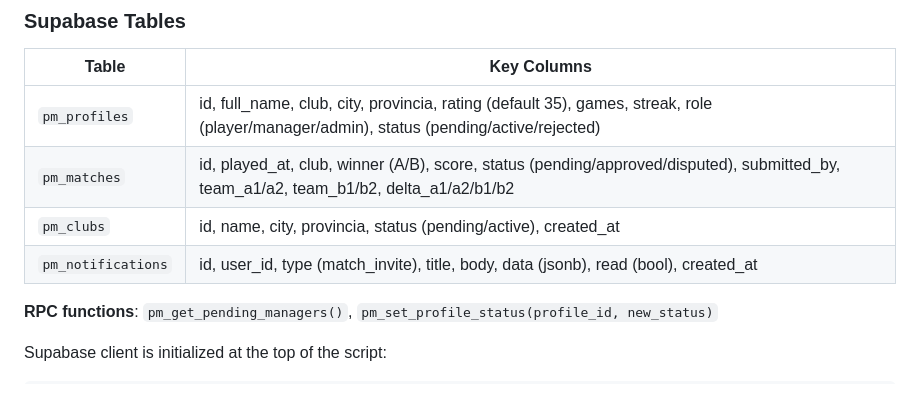
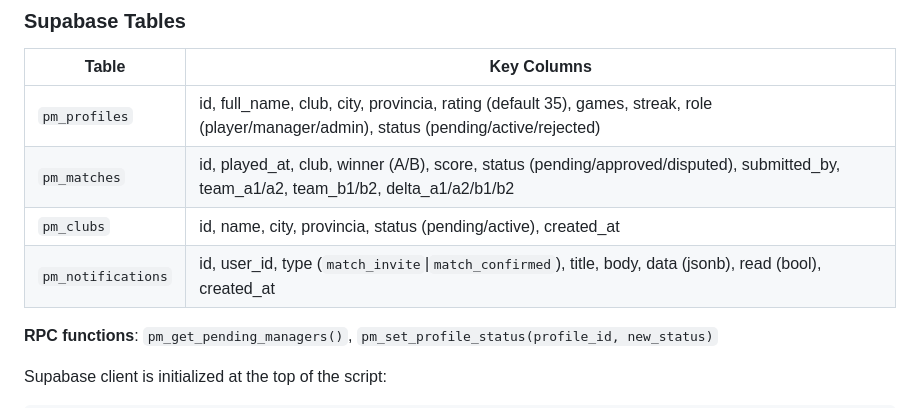
Before and after one commit to marantwin/PadelMeeting, a Markdown page: CLAUDE.md, the part around the change. Rendered like a GitHub page.

Commit message:
CLAUDE.md: aggiunto tipo match_confirmed in pm_notifications
Co-Authored-By: Claude Sonnet 4.6 <noreply@anthropic.com>

```diff
--- a/CLAUDE.md
+++ b/CLAUDE.md
@@ -51,7 +51,7 @@ let adminAllPlayers = []; // All players (admin only)
 | `pm_profiles` | id, full_name, club, city, provincia, rating (default 35), games, streak, role (player/manager/admin), status (pending/active/rejected) |
 | `pm_matches` | id, played_at, club, winner (A/B), score, status (pending/approved/disputed), submitted_by, team_a1/a2, team_b1/b2, delta_a1/a2/b1/b2 |
 | `pm_clubs` | id, name, city, provincia, status (pending/active), created_at |
-| `pm_notifications` | id, user_id, type (match_invite), title, body, data (jsonb), read (bool), created_at |
+| `pm_notifications` | id, user_id, type (`match_invite`\|`match_confirmed`), title, body, data (jsonb), read (bool), created_at |
 
 **RPC functions**: `pm_get_pending_managers()`, `pm_set_profile_status(profile_id, new_status)`
 
```
